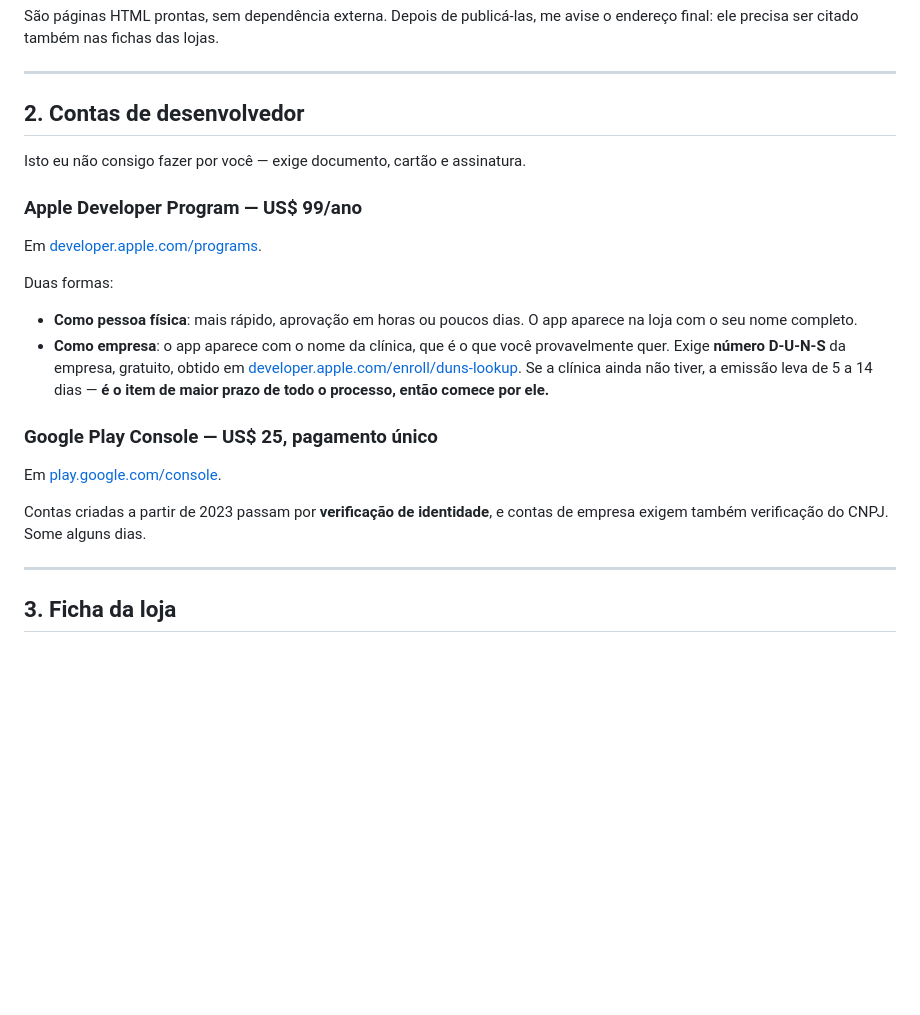
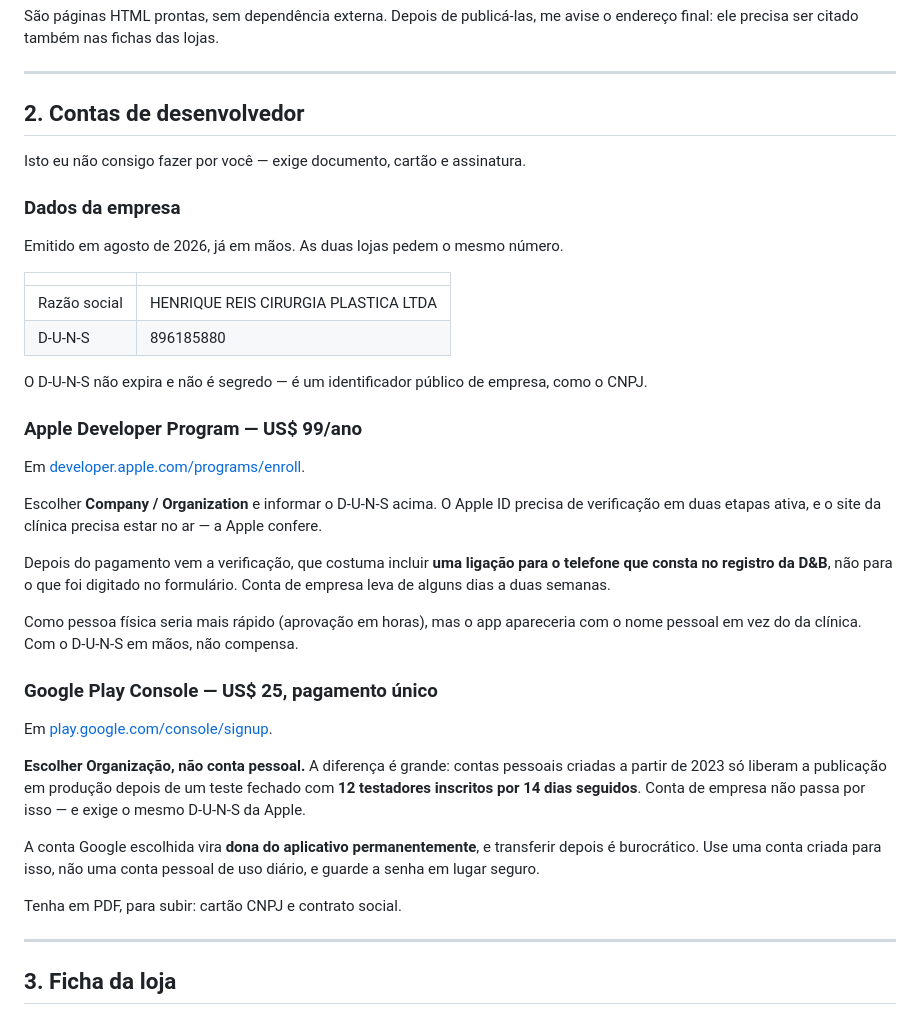
Before and after one commit to henriquecreis-plastica/app-Henrique-Reis, a Markdown page: docs/publicacao.md, the part around the change. Rendered like a GitHub page; blank space fills up the shorter version.

Commit message:
Registra o D-U-N-S da clínica no guia de publicação
O número saiu e vale para as duas lojas. Fica anotado aqui para não depender
de achar o e-mail da Apple daqui a seis meses.

Aproveita para corrigir o guia em dois pontos que mudam a decisão:

- conta de empresa no Google Play também exige D-U-N-S, e conta pessoal
  cobra teste fechado com 12 testadores por 14 dias antes de produção — o
  caminho "pessoal" não é o mais rápido, é o mais lento;
- a conta Google usada no cadastro passa a ser dona do app de forma
  permanente, então não deve ser uma conta pessoal de uso diário.

Co-Authored-By: Claude Opus 5 <noreply@anthropic.com>
Claude-Session: https://claude.ai/code/session_01RXsuhQQ6qNiyuBJF5nJZKq

```diff
--- a/docs/publicacao.md
+++ b/docs/publicacao.md
@@ -46,26 +46,47 @@ avise o endereço final: ele precisa ser citado também nas fichas das lojas.
 
 Isto eu não consigo fazer por você — exige documento, cartão e assinatura.
 
+### Dados da empresa
+
+Emitido em agosto de 2026, já em mãos. As duas lojas pedem o mesmo número.
+
+| | |
+| --- | --- |
+| Razão social | HENRIQUE REIS CIRURGIA PLASTICA LTDA |
+| D-U-N-S | 896185880 |
+
+O D-U-N-S não expira e não é segredo — é um identificador público de empresa,
+como o CNPJ.
+
 ### Apple Developer Program — US$ 99/ano
 
-Em [developer.apple.com/programs](https://developer.apple.com/programs/).
+Em [developer.apple.com/programs/enroll](https://developer.apple.com/programs/enroll/).
 
-Duas formas:
+Escolher **Company / Organization** e informar o D-U-N-S acima. O Apple ID
+precisa de verificação em duas etapas ativa, e o site da clínica precisa estar
+no ar — a Apple confere.
 
-- **Como pessoa física**: mais rápido, aprovação em horas ou poucos dias. O
-  app aparece na loja com o seu nome completo.
-- **Como empresa**: o app aparece com o nome da clínica, que é o que você
-  provavelmente quer. Exige **número D-U-N-S** da empresa, gratuito, obtido em
-  [developer.apple.com/enroll/duns-lookup](https://developer.apple.com/enroll/duns-lookup/).
-  Se a clínica ainda não tiver, a emissão leva de 5 a 14 dias — **é o item de
-  maior prazo de todo o processo, então comece por ele.**
+Depois do pagamento vem a verificação, que costuma incluir **uma ligação para o
+telefone que consta no registro da D&B**, não para o que foi digitado no
+formulário. Conta de empresa leva de alguns dias a duas semanas.
+
+Como pessoa física seria mais rápido (aprovação em horas), mas o app apareceria
+com o nome pessoal em vez do da clínica. Com o D-U-N-S em mãos, não compensa.
 
 ### Google Play Console — US$ 25, pagamento único
 
-Em [play.google.com/console](https://play.google.com/console/).
+Em [play.google.com/console/signup](https://play.google.com/console/signup).
 
-Contas criadas a partir de 2023 passam por **verificação de identidade**, e
-contas de empresa exigem também verificação do CNPJ. Some alguns dias.
+**Escolher Organização, não conta pessoal.** A diferença é grande: contas
+pessoais criadas a partir de 2023 só liberam a publicação em produção depois de
+um teste fechado com **12 testadores inscritos por 14 dias seguidos**. Conta de
+empresa não passa por isso — e exige o mesmo D-U-N-S da Apple.
+
+A conta Google escolhida vira **dona do aplicativo permanentemente**, e
+transferir depois é burocrático. Use uma conta criada para isso, não uma conta
+pessoal de uso diário, e guarde a senha em lugar seguro.
+
+Tenha em PDF, para subir: cartão CNPJ e contrato social.
 
 ---
 
```
